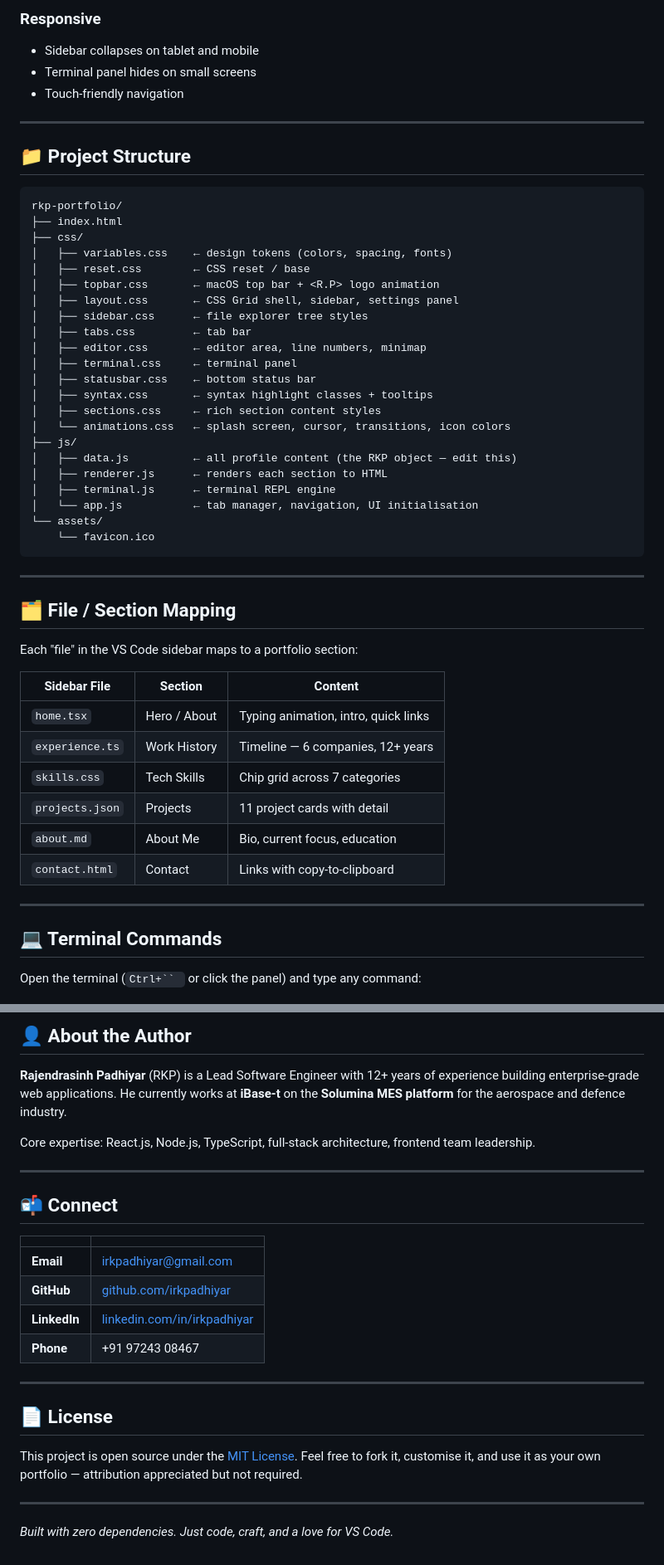
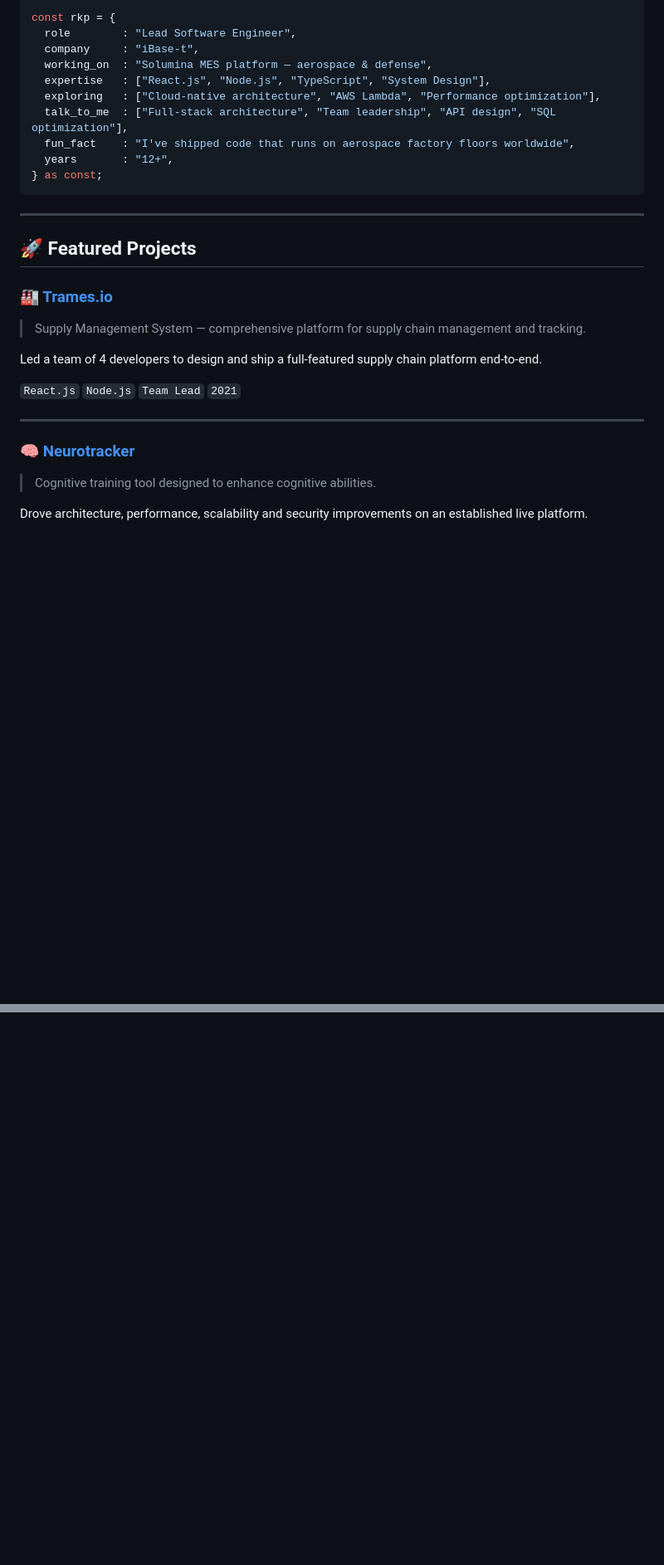
Before and after one commit to irkpadhiyar/irkpadhiyar, a Markdown page: README.md, 2 parts joined by grey strips. Shown at 83% size. GitHub-like rendering; blank space fills up the shorter version.

````diff
--- a/README.md
+++ b/README.md
@@ -73,55 +90,31 @@ The entire UI faithfully replicates VS Code: activity bar, collapsible file expl
-### Responsive
-- Sidebar collapses on tablet and mobile
-- Terminal panel hides on small screens
-- Touch-friendly navigation
-
----
-
-## 📁 Project Structure
-
-```
-rkp-portfolio/
-├── index.html
-├── css/
-│   ├── variables.css    ← design tokens (colors, spacing, fonts)
-│   ├── reset.css        ← CSS reset / base
-│   ├── topbar.css       ← macOS top bar + <R.P> logo animation
-│   ├── layout.css       ← CSS Grid shell, sidebar, settings panel
-│   ├── sidebar.css      ← file explorer tree styles
-│   ├── tabs.css         ← tab bar
-│   ├── editor.css       ← editor area, line numbers, minimap
-│   ├── terminal.css     ← terminal panel
-│   ├── statusbar.css    ← bottom status bar
-│   ├── syntax.css       ← syntax highlight classes + tooltips
-│   ├── sections.css     ← rich section content styles
-│   └── animations.css   ← splash screen, cursor, transitions, icon colors
-├── js/
-│   ├── data.js          ← all profile content (the RKP object — edit this)
-│   ├── renderer.js      ← renders each section to HTML
-│   ├── terminal.js      ← terminal REPL engine
-│   └── app.js           ← tab manager, navigation, UI initialisation
-└── assets/
-    └── favicon.ico
+```typescript
+const rkp = {
+  role        : "Lead Software Engineer",
+  company     : "iBase-t",
+  working_on  : "Solumina MES platform — aerospace & defense",
+  expertise   : ["React.js", "Node.js", "TypeScript", "System Design"],
+  exploring   : ["Cloud-native architecture", "AWS Lambda", "Performance optimization"],
+  talk_to_me  : ["Full-stack architecture", "Team leadership", "API design", "SQL optimization"],
+  fun_fact    : "I've shipped code that runs on aerospace factory floors worldwide",
+  years       : "12+",
+} as const;
 ```
 
 ---
 
-## 🗂 File / Section Mapping
+## 🚀 Featured Projects
 
-Each "file" in the VS Code sidebar maps to a portfolio section:
+### 🏭 [Trames.io](https://trames.io)
+> Supply Management System — comprehensive platform for supply chain management and tracking.
 
-| Sidebar File | Section | Content |
-|---|---|---|
-| `home.tsx` | Hero / About | Typing animation, intro, quick links |
-| `experience.ts` | Work History | Timeline — 6 companies, 12+ years |
-| `skills.css` | Tech Skills | Chip grid across 7 categories |
-| `projects.json` | Projects | 11 project cards with detail |
-| `about.md` | About Me | Bio, current focus, education |
-| `contact.html` | Contact | Links with copy-to-clipboard |
+Led a team of 4 developers to design and ship a full-featured supply chain platform end-to-end.
+
+`React.js` `Node.js` `Team Lead` `2021`
 
 ---
 
-## 💻 Terminal Commands
+### 🧠 [Neurotracker](https://www.neurotrackerx.com/)
+> Cognitive training tool designed to enhance cognitive abilities.
 
-Open the terminal (`Ctrl+`` ` or click the panel) and type any command:
+Drove architecture, performance, scalability and security improvements on an established live platform.
 
@@ -266,27 +199,2 @@ No other file needs to be touched for a content-only personalisation. If you wan
 
-## 👤 About the Author
-
-**Rajendrasinh Padhiyar** (RKP) is a Lead Software Engineer with 12+ years of experience building enterprise-grade web applications. He currently works at **iBase-t** on the **Solumina MES platform** for the aerospace and defence industry.
-
-Core expertise: React.js, Node.js, TypeScript, full-stack architecture, frontend team leadership.
-
----
-
-## 📬 Connect
-
-| | |
-|---|---|
-| **Email** | [irkpadhiyar@gmail.com](mailto:irkpadhiyar@gmail.com) |
-| **GitHub** | [github.com/irkpadhiyar](https://github.com/irkpadhiyar) |
-| **LinkedIn** | [linkedin.com/in/irkpadhiyar](https://www.linkedin.com/in/irkpadhiyar/) |
-| **Phone** | +91 97243 08467 |
-
----
-
-## 📄 License
-
-This project is open source under the [MIT License](LICENSE). Feel free to fork it, customise it, and use it as your own portfolio — attribution appreciated but not required.
-
----
-
-*Built with zero dependencies. Just code, craft, and a love for VS Code.*
+</div>
````
Also changed, not shown: other parts of README.md (+117 -160 lines).
